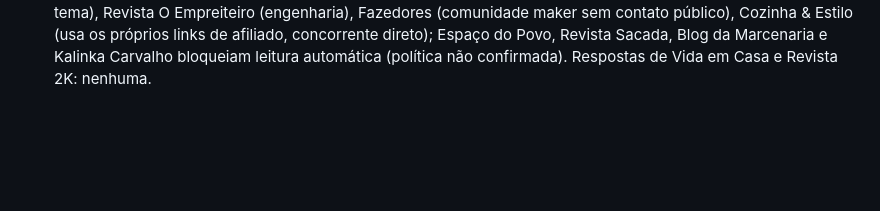
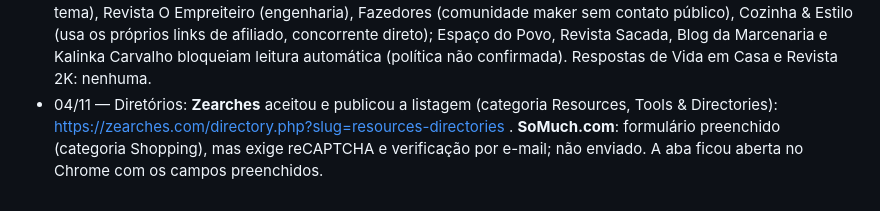
Before and after one commit to allanduarte93/vitrine-achados, a Markdown page: docs/divulgacao.md, the part around the change. GitHub-like rendering; blank space fills up the shorter version.

Commit message:
docs: diretórios Zearches (publicado) e SoMuch (captcha)
Co-Authored-By: Claude Opus 5.5 <noreply@anthropic.com>
Claude-Session: https://claude.ai/code/session_01XtFR9bUYNyXC1bmghovQBE

```diff
--- a/docs/divulgacao.md
+++ b/docs/divulgacao.md
@@ -98,3 +98,7 @@ Medição antes das ações de 04/11 (para comparar depois):
   Cozinha & Estilo (usa os próprios links de afiliado, concorrente direto); Espaço do Povo, Revista
   Sacada, Blog da Marcenaria e Kalinka Carvalho bloqueiam leitura automática (política não confirmada).
   Respostas de Vida em Casa e Revista 2K: nenhuma.
+- 04/11 — Diretórios: **Zearches** aceitou e publicou a listagem (categoria Resources, Tools &
+  Directories): https://zearches.com/directory.php?slug=resources-directories . **SoMuch.com**:
+  formulário preenchido (categoria Shopping), mas exige reCAPTCHA e verificação por e-mail;
+  não enviado. A aba ficou aberta no Chrome com os campos preenchidos.
```
